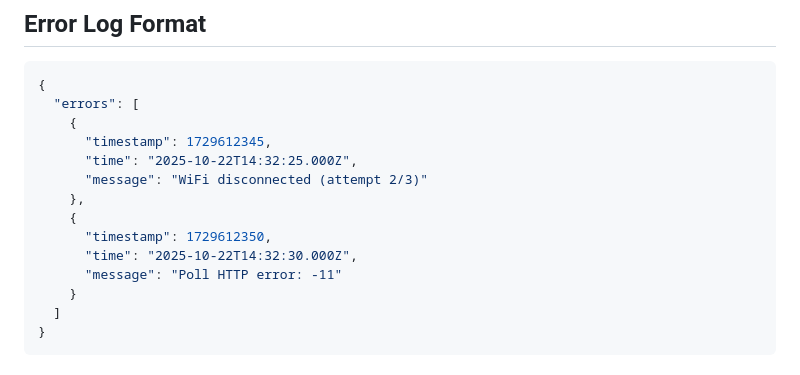
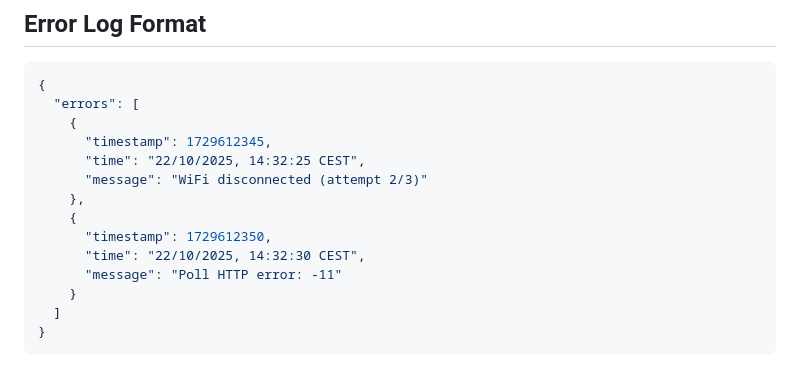
Before and after one commit to FlexyZ-xx/syrenvej-varmepumpe, a Markdown page: ERROR_LOGGING.md, the part around the change. Rendered like a GitHub page.

```diff
--- a/ERROR_LOGGING.md
+++ b/ERROR_LOGGING.md
@@ -92,12 +92,12 @@ fetch('https://syrenvej-varmepumpe.vercel.app/api/debug.js', {
   "errors": [
     {
       "timestamp": 1729612345,
-      "time": "2025-10-22T14:32:25.000Z",
+      "time": "22/10/2025, 14:32:25 CEST",
       "message": "WiFi disconnected (attempt 2/3)"
     },
     {
       "timestamp": 1729612350,
-      "time": "2025-10-22T14:32:30.000Z",
+      "time": "22/10/2025, 14:32:30 CEST",
       "message": "Poll HTTP error: -11"
     }
   ]
```
Also changed, not shown: STATS_EXAMPLE.md (+4 -4 lines).
